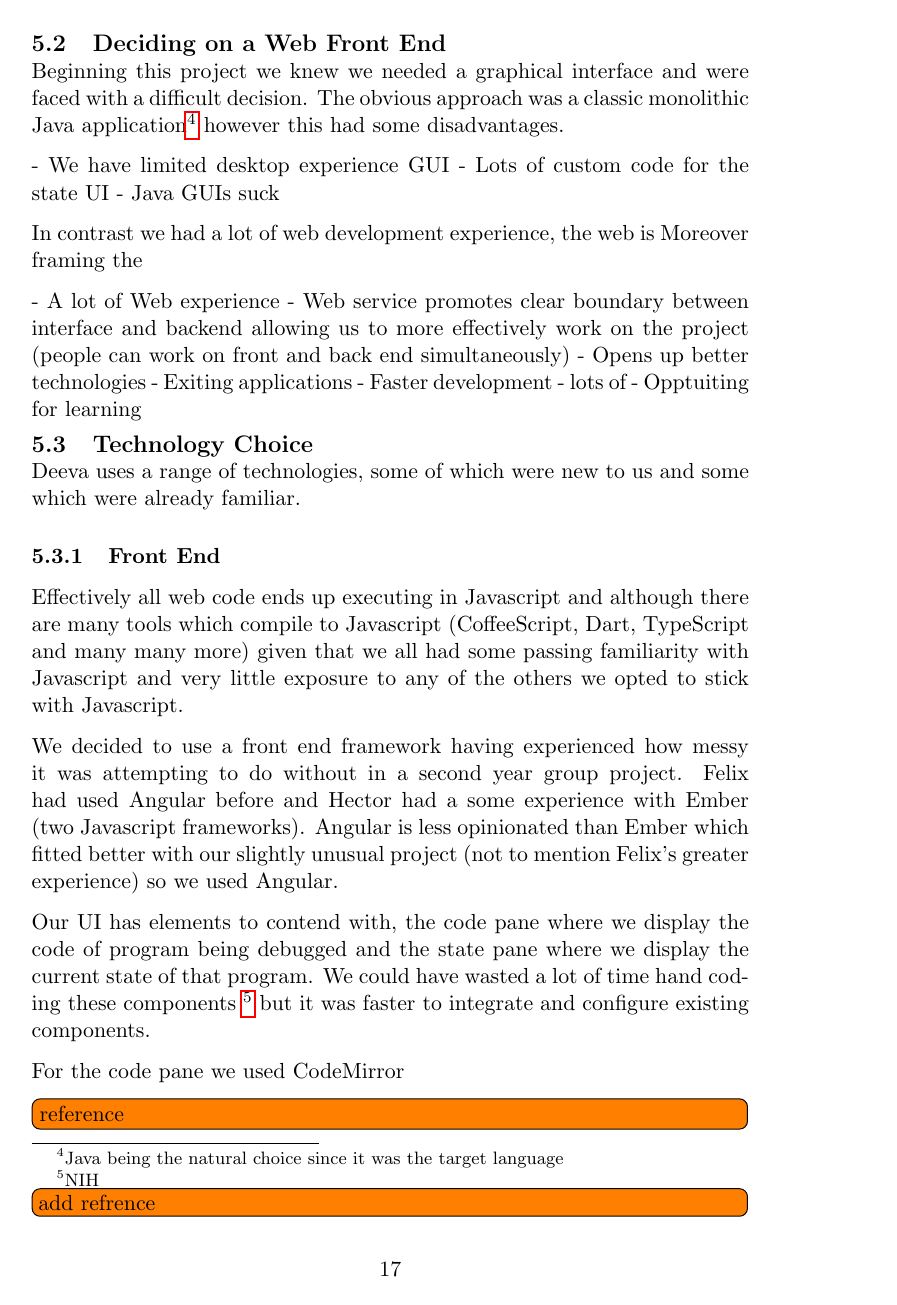
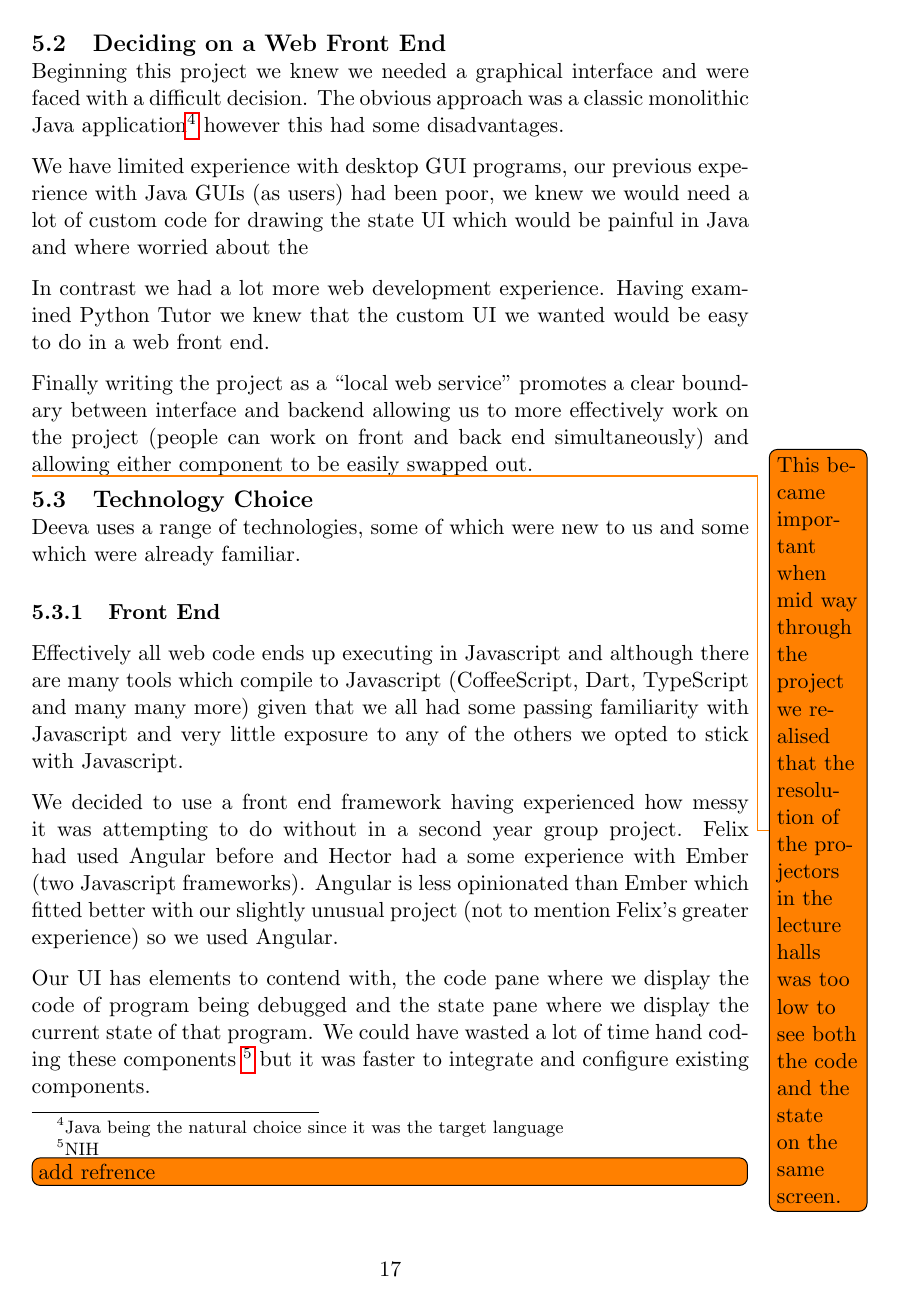
Before and after one commit to chromy/Deeva, a LaTeX document (reports/FinalReport.tex): page 17 of 32 before the commit and page 17 of 33 after it. Compiled offline with pdfLaTeX.

Commit message:
some more report stuff

```diff
--- a/reports/FinalReport.tex
+++ b/reports/FinalReport.tex
@@ -423,26 +423,19 @@ A Javascript frontend using Angular, Codemirror and D3, a Java backend using the
 Beginning this project we knew we needed a graphical interface and were faced with a difficult decision.
 The obvious approach was a classic monolithic Java application\footnote{Java being the natural choice since it was the target language} however this had some disadvantages.
 
-- We have limited desktop experience GUI
-- Lots of custom code for the state UI
-- Java GUIs suck
+We have limited experience with desktop GUI programs, our previous experience with Java GUIs (as users) had been poor,
+we knew we would need a lot of custom code for drawing the state UI which would be painful in Java and where worried about the
 
-In contrast we had a lot of web development experience, the web is
-Moreover framing the
+In contrast we had a lot more web development experience.
+Having examined Python Tutor we knew that the custom UI we wanted would be easy to do in a web front end.
 
+Finally writing the project as a ``local web service" promotes a clear boundary between interface and backend allowing us to more effectively work on the project (people can work on front and back end simultaneously) and allowing either component to be easily swapped out.
 
-- A lot of Web experience
-- Web service promotes clear boundary between interface and backend allowing us to more effectively work on the project (people can work on front and back end simultaneously)
-- Opens up better technologies
-- Exiting applications
-- Faster development
-- lots of
-- Opptuiting for learning
+\todo{This became important when mid way through the project we realised that the resolution of the projectors in the lecture halls was too low to see both the code and the state on the same screen.}
 
 
 \subsection{Technology Choice}
 Deeva uses a range of technologies, some of which were new to us and some which were already familiar.
-
 
 \subsubsection{Front End}
 Effectively all web code ends up executing in Javascript and although there are many tools which compile to Javascript (CoffeeScript, Dart, TypeScript and many many more) given that we all had some passing familiarity with Javascript and very little exposure to any of the others we opted to stick with Javascript.
```
Also changed, not shown: reports/FinalReport.tex (20 more changed lines).
